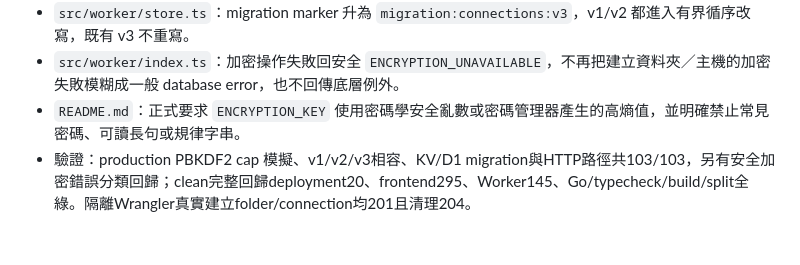
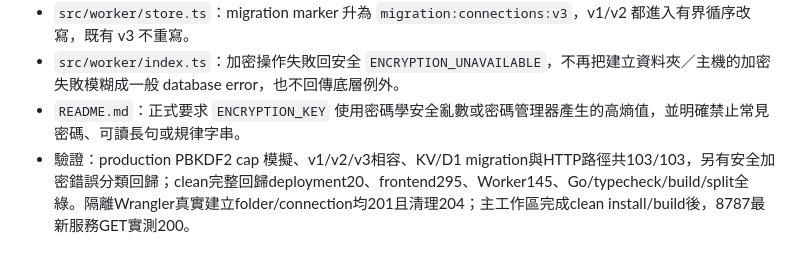
Before and after one commit to s12ryt/worker-ssh, a Markdown page: agent/項目表.md, the part around the change. Drawn GitHub-style.

```diff
--- a/agent/項目表.md
+++ b/agent/項目表.md
@@ -360,4 +360,4 @@ worker-ssh/
 - `src/worker/store.ts`：migration marker 升為 `migration:connections:v3`，v1/v2 都進入有界循序改寫，既有 v3 不重寫。
 - `src/worker/index.ts`：加密操作失敗回安全 `ENCRYPTION_UNAVAILABLE`，不再把建立資料夾／主機的加密失敗模糊成一般 database error，也不回傳底層例外。
 - `README.md`：正式要求 `ENCRYPTION_KEY` 使用密碼學安全亂數或密碼管理器產生的高熵值，並明確禁止常見密碼、可讀長句或規律字串。
-- 驗證：production PBKDF2 cap 模擬、v1/v2/v3相容、KV/D1 migration與HTTP路徑共103/103，另有安全加密錯誤分類回歸；clean完整回歸deployment20、frontend295、Worker145、Go/typecheck/build/split全綠。隔離Wrangler真實建立folder/connection均201且清理204。
+- 驗證：production PBKDF2 cap 模擬、v1/v2/v3相容、KV/D1 migration與HTTP路徑共103/103，另有安全加密錯誤分類回歸；clean完整回歸deployment20、frontend295、Worker145、Go/typecheck/build/split全綠。隔離Wrangler真實建立folder/connection均201且清理204；主工作區完成clean install/build後，8787最新服務GET實測200。
```
Also changed, not shown: agent/deep_todos.md (+1 -0 lines), agent/memory.md (+2 -1 lines).
